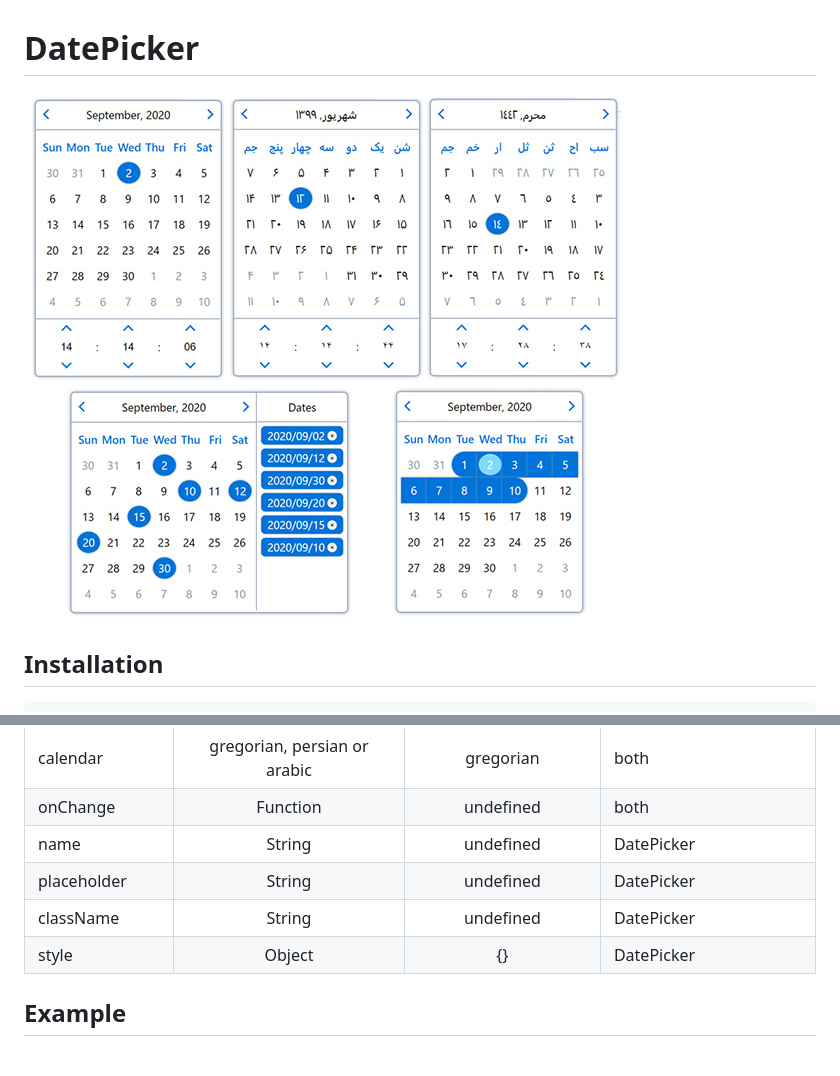
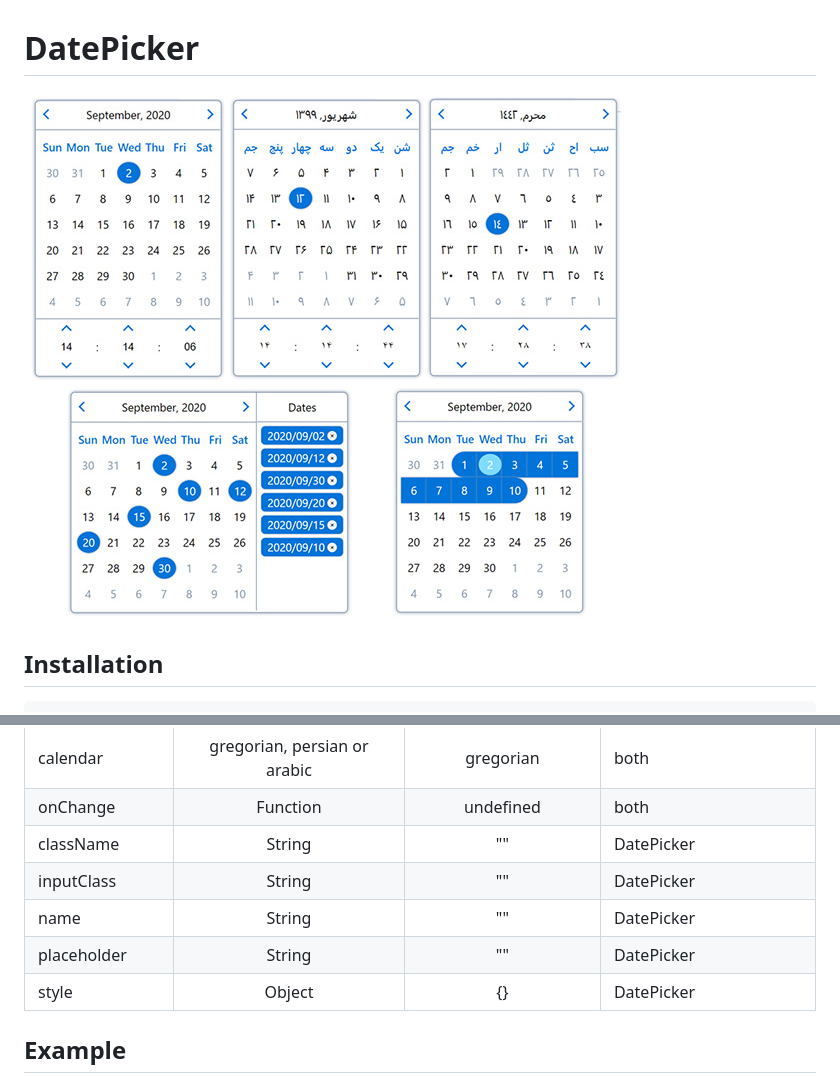
Before and after one commit to shahabyazdi/react-multi-date-picker, a Markdown page: README.md, 2 parts joined by grey strips. GitHub-like rendering; blank space fills up the shorter version.

```diff
--- a/README.md
+++ b/README.md
@@ -1,6 +1,6 @@
 # DatePicker
 
-![DatePicker](/example/screenshot.jpg?raw=true)
+![DatePicker](/screenshot/screenshot.jpg?raw=true)
 
 ## Installation
 
@@ -37,9 +37,10 @@ export default function Example() {
 | local          |                                         en, fa or ar                                          |               en                | both                                |
 | calendar       |                                 gregorian, persian or arabic                                  |            gregorian            | both                                |
 | onChange       |                                           Function                                            |            undefined            | both                                |
-| name           |                                            String                                             |            undefined            | DatePicker                          |
-| placeholder    |                                            String                                             |            undefined            | DatePicker                          |
-| className      |                                            String                                             |            undefined            | DatePicker                          |
+| className      |                                            String                                             |               ""                | DatePicker                          |
+| inputClass     |                                            String                                             |               ""                | DatePicker                          |
+| name           |                                            String                                             |               ""                | DatePicker                          |
+| placeholder    |                                            String                                             |               ""                | DatePicker                          |
 | style          |                                            Object                                             |               {}                | DatePicker                          |
 
 ## Example
```
Also changed, not shown: screenshot/screenshot.jpg (renamed from example/screenshot.jpg), 9 other files.
